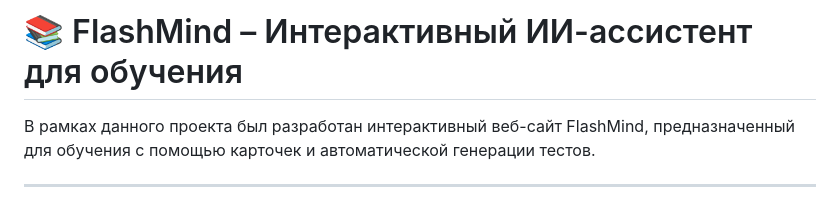
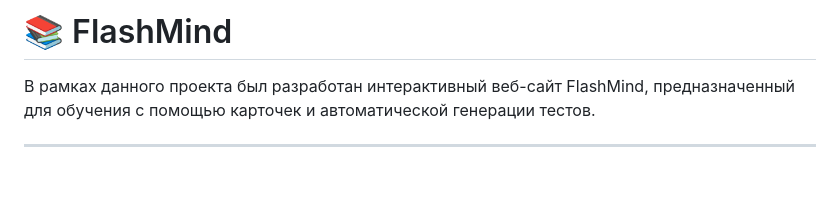
Before and after one commit to yutyaa/flashmind, a Markdown page: README_FlashMind.md, the part around the change. Drawn GitHub-style; blank space fills up the shorter version.

```diff
--- a/README_FlashMind.md
+++ b/README_FlashMind.md
@@ -1,4 +1,4 @@
-# 📚 FlashMind – Интерактивный ИИ-ассистент для обучения
+# 📚 FlashMind
 
 В рамках данного проекта был разработан интерактивный веб-сайт FlashMind, предназначенный для обучения с помощью карточек и автоматической генерации тестов.
 
```
